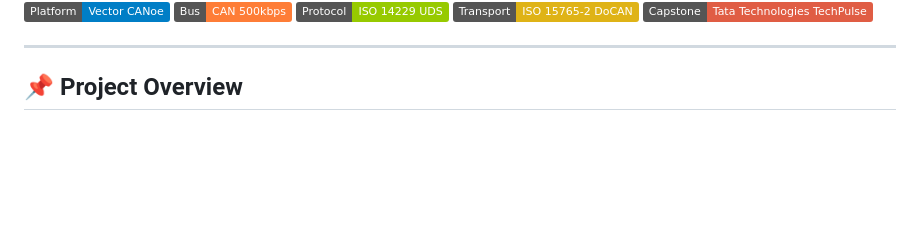
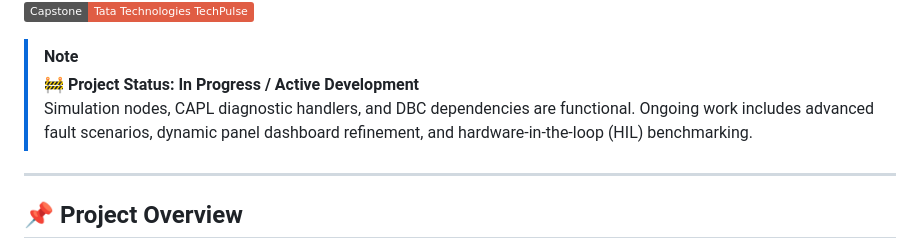
Before and after one commit to Hackyharish/Auto_Ecu_Root_Cause_Isolation, a Markdown page: README.md, the part around one of its changes. GitHub-like rendering; badges without logos; blank space fills up the shorter version.

Commit message:
docs: add In Progress badge and status banner to README

```diff
--- a/README.md
+++ b/README.md
@@ -5,6 +6,10 @@
 [![Diagnostics](https://img.shields.io/badge/Protocol-ISO%2014229%20UDS-green.svg)](https://www.iso.org/)
 [![Transport Layer](https://img.shields.io/badge/Transport-ISO%2015765--2%20DoCAN-yellow.svg)](https://www.iso.org/)
 [![Academic Context](https://img.shields.io/badge/Capstone-Tata%20Technologies%20TechPulse-red.svg)](https://www.tatatechnologies.com/)
+
+> [!NOTE]
+> 🚧 **Project Status: In Progress / Active Development**
+> Simulation nodes, CAPL diagnostic handlers, and DBC dependencies are functional. Ongoing work includes advanced fault scenarios, dynamic panel dashboard refinement, and hardware-in-the-loop (HIL) benchmarking.
 
 ---
 
```
Also changed, not shown: other parts of README.md (+1 -0 lines).
